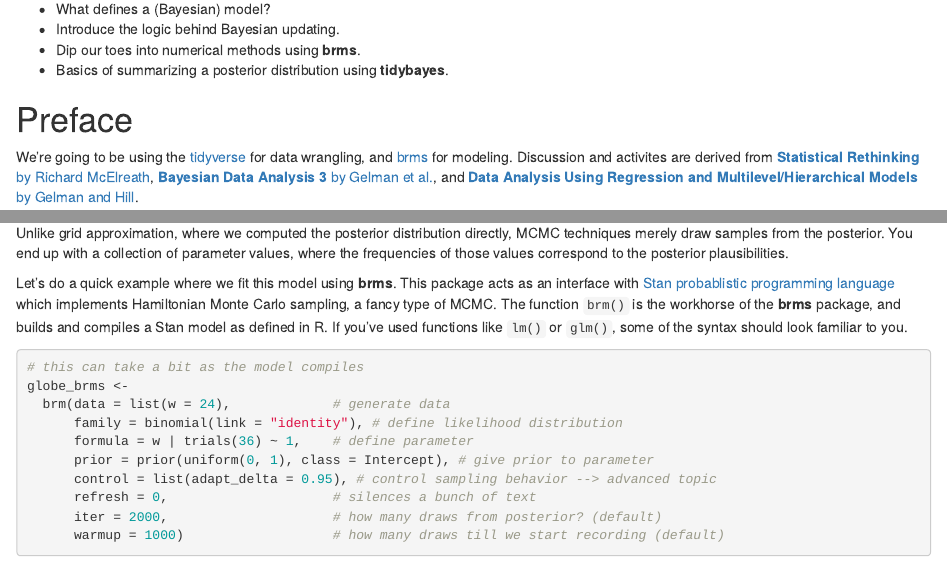
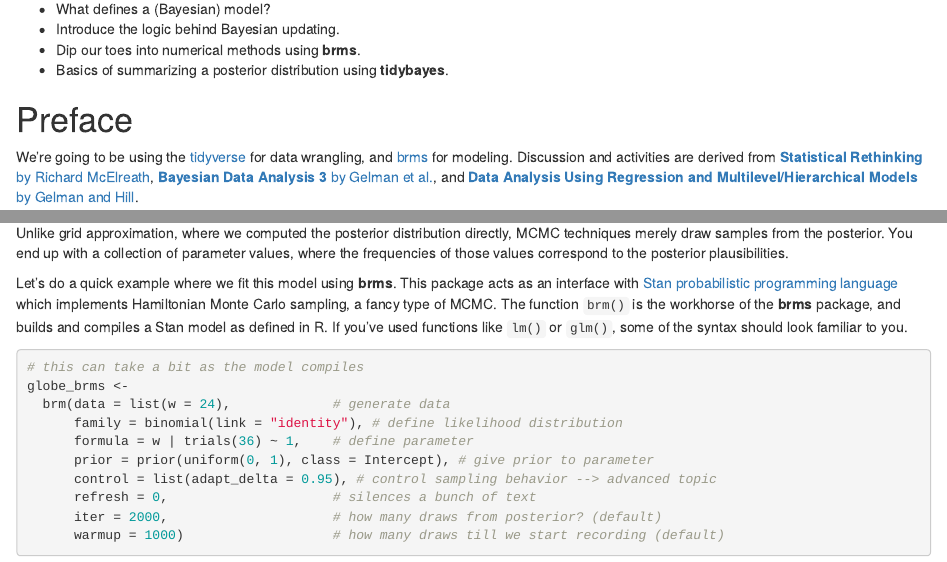
Before and after one commit to psmits/cal_paleostats, an R Markdown document (01_intro_bayes.Rmd): the page in a window 1100 px wide, from 550 px down, and a second part further down, joined at a grey line. The pictures show the output file 01_intro_bayes.html that the author committed with the source, opened offline.

Commit message:
minor details

````diff
--- a/01_intro_bayes.Rmd
+++ b/01_intro_bayes.Rmd
@@ -21,7 +21,7 @@
 
 # Preface
 
-We're going to be using the [tidyverse](https://www.tidyverse.org) for data wrangling, and [brms](https://github.com/paul-buerkner/brms) for modeling. Discussion and activites are derived from
+We're going to be using the [tidyverse](https://www.tidyverse.org) for data wrangling, and [brms](https://github.com/paul-buerkner/brms) for modeling. Discussion and activities are derived from
 [**Statistical Rethinking** by Richard McElreath](https://xcelab.net/rm/statistical-rethinking/),
 [**Bayesian Data Analysis 3** by Gelman et al.](http://www.stat.columbia.edu/~gelman/book/), and
 [**Data Analysis Using Regression and Multilevel/Hierarchical Models** by Gelman and Hill](https://www.cambridge.org/core/books/data-analysis-using-regression-and-multilevelhierarchical-models/32A29531C7FD730C3A68951A17C9D983).
@@ -330,7 +331,7 @@
 
 Unlike grid approximation, where we computed the posterior distribution directly, MCMC techniques merely draw samples from the posterior. You end up with a collection of parameter values, where the frequencies of those values correspond to the posterior plausibilities.
 
-Let's do a quick example where we fit this model using **brms**. This package acts as an interface with [Stan probablistic programming language](<http://mc-stan.org/) which implements Hamiltonian Monte Carlo sampling, a fancy type of MCMC. The function `brm()` is the workhorse of the **brms** package, and builds and compiles a Stan model as defined in R. If you've used functions like `lm()` or `glm()`, some of the syntax should look familiar to you.
+Let's do a quick example where we fit this model using **brms**. This package acts as an interface with [Stan probabilistic programming language](http://mc-stan.org/) which implements Hamiltonian Monte Carlo sampling, a fancy type of MCMC. The function `brm()` is the workhorse of the **brms** package, and builds and compiles a Stan model as defined in R. If you've used functions like `lm()` or `glm()`, some of the syntax should look familiar to you.
 
 ```{r cache = T, message = F, results = 'hide'}
 # this can take a bit as the model compiles
````
Also changed, not shown: 01_intro_bayes.html, 02_intro_regression_files/figure-html/unnamed-chunk-10-1.png, 02_intro_regression_files/figure-html/unnamed-chunk-13-1.png, 02_intro_regression_files/figure-html/unnamed-chunk-14-1.png, 02_intro_regression_files/figure-html/unnamed-chunk-15-1.png, 02_intro_regression_files/figure-html/unnamed-chunk-16-1.png, 02_intro_regression_files/figure-html/unnamed-chunk-4-1.png, README.md, 01_intro_bayes.Rmd (7 more changed lines), 1 other file.
